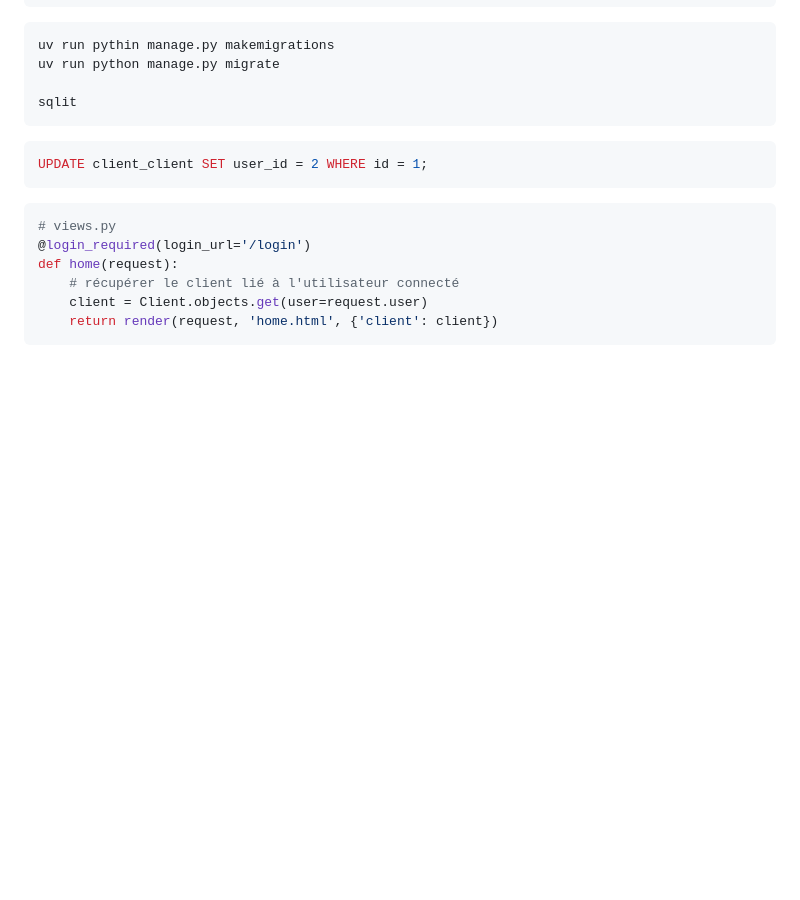
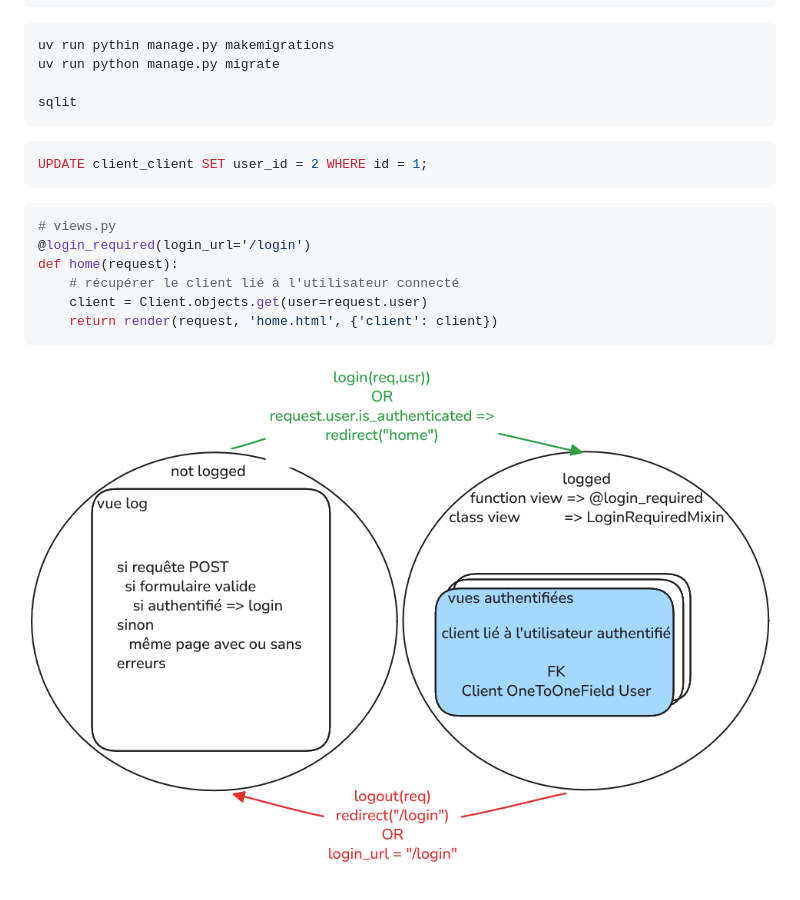
Before and after one commit to lamamram/260622-dj, a Markdown page: docs/07-BASIC-AUTH.md, the part around the change. Rendered like a GitHub page; pictures changed too: docs/images/auth.png (added); blank space fills up the shorter version.

Commit message:
auth epigones

````diff
--- a/docs/07-BASIC-AUTH.md
+++ b/docs/07-BASIC-AUTH.md
@@ -68,3 +68,5 @@ def home(request):
     client = Client.objects.get(user=request.user)
     return render(request, 'home.html', {'client': client})
 ```
+
+![](./images/auth.png)
````
Also changed, not shown: 1 other file.
